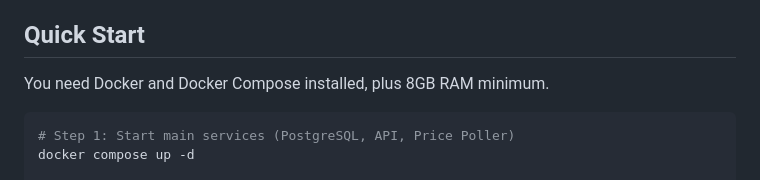
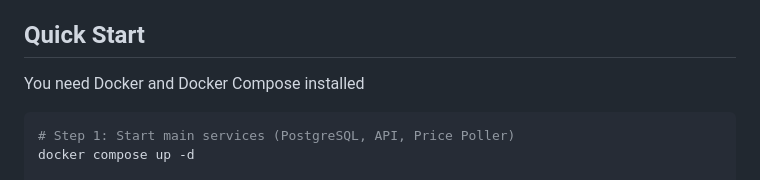
Before and after one commit to ashishmohapatra240/crypto-arbitrage-drasi, a Markdown page: README.md, the part around the change. GitHub-like rendering.

````diff
--- a/README.md
+++ b/README.md
@@ -19,7 +19,7 @@ The system accounts for trading fees when calculating potential profit.
 
 ## Quick Start
 
-You need Docker and Docker Compose installed, plus 8GB RAM minimum.
+You need Docker and Docker Compose installed
 
 ```bash
 # Step 1: Start main services (PostgreSQL, API, Price Poller)
````
